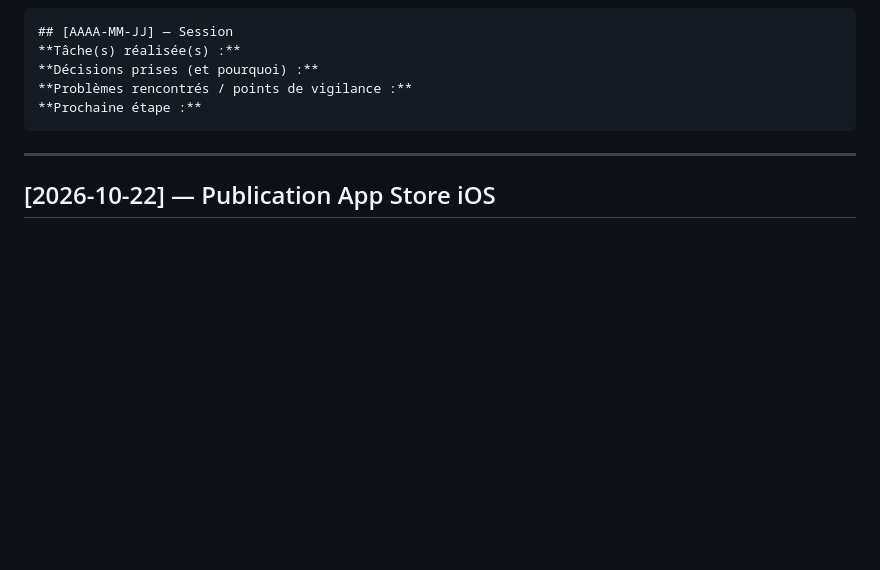
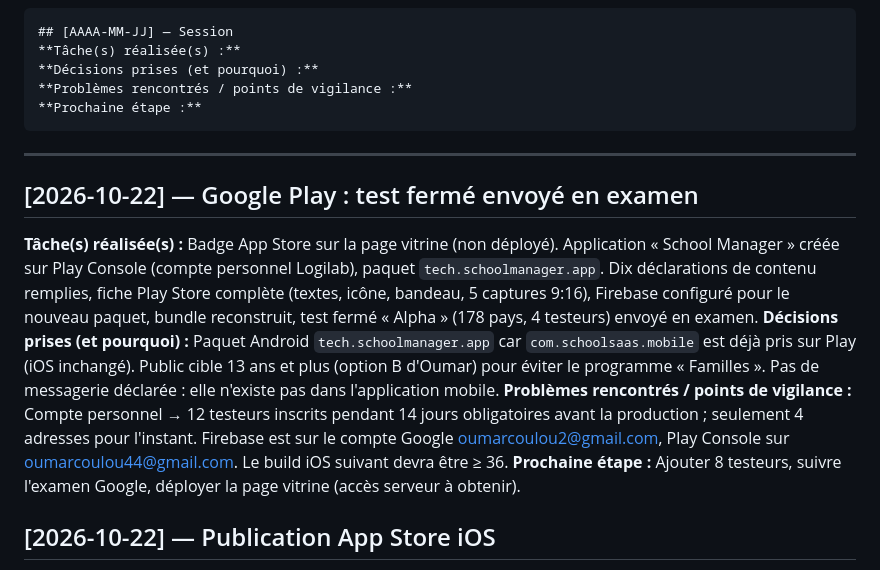
Before and after one commit to oumar22creat/SaaS_Gestion_Ecole, a Markdown page: docs/SESSION_LOG.md, the part around the change. Rendered like a GitHub page; blank space fills up the shorter version.

Commit message:
docs: test fermé Google Play envoyé en examen
Co-Authored-By: Claude Opus 5.5 <noreply@anthropic.com>

````diff
--- a/docs/SESSION_LOG.md
+++ b/docs/SESSION_LOG.md
@@ -14,6 +14,23 @@ Format d'une entrée :
 ```
 
 ---
+
+## [2026-10-22] — Google Play : test fermé envoyé en examen
+**Tâche(s) réalisée(s) :** Badge App Store sur la page vitrine (non déployé). Application
+« School Manager » créée sur Play Console (compte personnel Logilab), paquet
+`tech.schoolmanager.app`. Dix déclarations de contenu remplies, fiche Play Store complète
+(textes, icône, bandeau, 5 captures 9:16), Firebase configuré pour le nouveau paquet, bundle
+reconstruit, test fermé « Alpha » (178 pays, 4 testeurs) envoyé en examen.
+**Décisions prises (et pourquoi) :** Paquet Android `tech.schoolmanager.app` car
+`com.schoolsaas.mobile` est déjà pris sur Play (iOS inchangé). Public cible 13 ans et plus
+(option B d'Oumar) pour éviter le programme « Familles ». Pas de messagerie déclarée : elle
+n'existe pas dans l'application mobile.
+**Problèmes rencontrés / points de vigilance :** Compte personnel → 12 testeurs inscrits
+pendant 14 jours obligatoires avant la production ; seulement 4 adresses pour l'instant.
+Firebase est sur le compte Google oumarcoulou2@gmail.com, Play Console sur
+oumarcoulou44@gmail.com. Le build iOS suivant devra être ≥ 36.
+**Prochaine étape :** Ajouter 8 testeurs, suivre l'examen Google, déployer la page vitrine
+(accès serveur à obtenir).
 
 ## [2026-10-22] — Publication App Store iOS
 **Tâche(s) réalisée(s) :** Application iOS « School Manager » (version 1.0, build 35) publiée
````
Also changed, not shown: docs/ROADMAP.md (+2 -1 lines).
